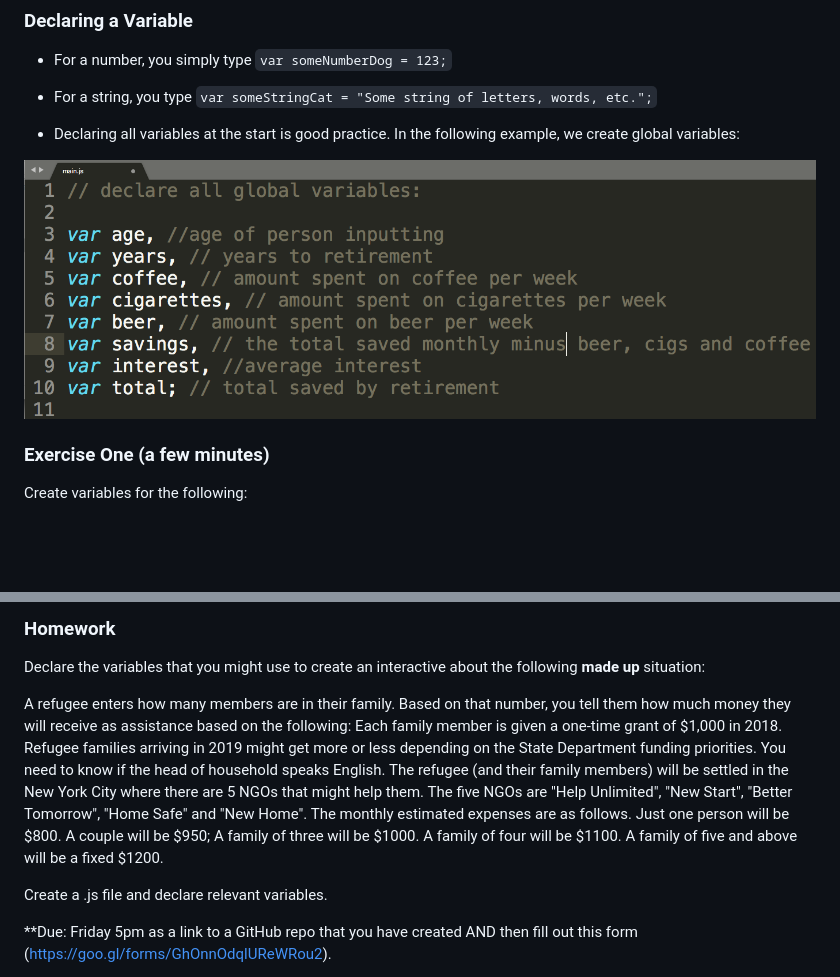
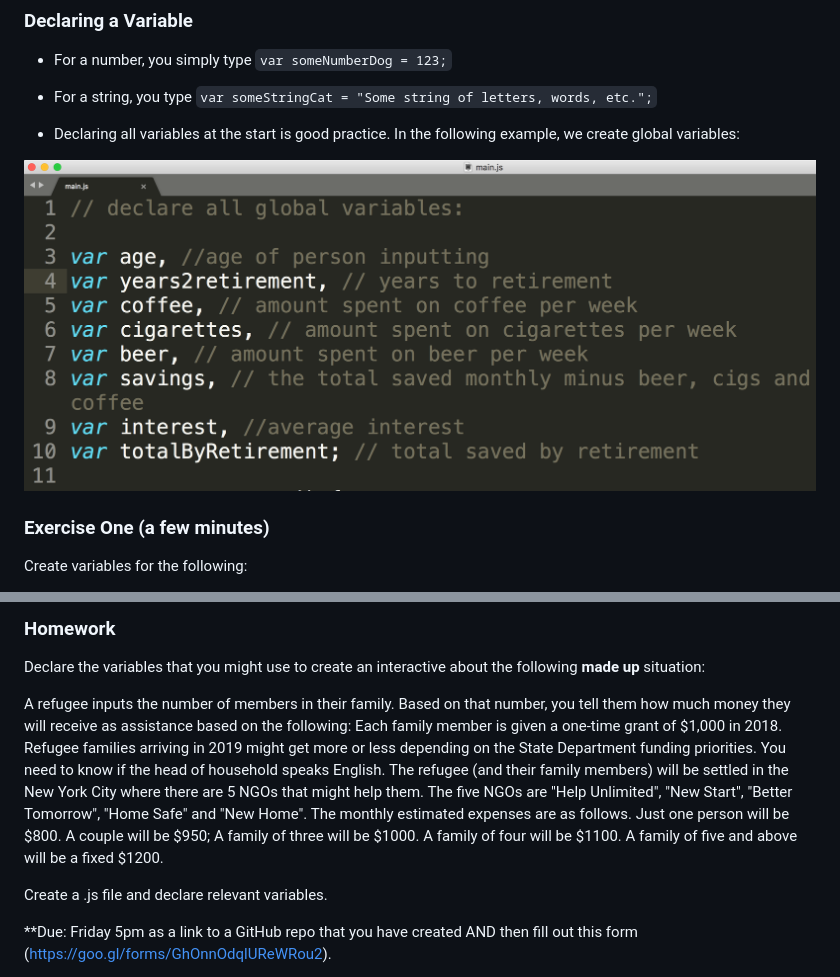
Before and after one commit to sandeepmj/javascript-variables-comparison-operators, a Markdown page: README.md, 2 parts joined by grey strips. Drawn GitHub-style; pictures changed too: img/declarevar.png; blank space fills up the shorter version.

Commit message:
updated image of declarevar

```diff
--- a/README.md
+++ b/README.md
@@ -256,7 +256,7 @@ JavaScript actually has powerful **`if`** **`else`** conditional statements for
 
 Declare the variables that you might use to create an interactive about the following **made up** situation:
 
-A refugee enters how many members are in their family. Based on that number, you tell them how much money they will receive as assistance based on the following: Each family member is given a one-time grant of $1,000  in 2018. Refugee families arriving in 2019 might get more or less depending on the State Department funding priorities. You need to know if the head of household speaks English. The refugee (and their family members) will be settled in the New York City where there are 5 NGOs that might help them. The five NGOs are "Help Unlimited", "New Start", "Better Tomorrow", "Home Safe" and "New Home". The monthly estimated expenses are as follows. Just one person will be $800. A couple will be $950; A family of three will be $1000. A family of four will be $1100. A family of five and above will be a fixed $1200.
+A refugee inputs the number of members in their family. Based on that number, you tell them how much money they will receive as assistance based on the following: Each family member is given a one-time grant of $1,000  in 2018. Refugee families arriving in 2019 might get more or less depending on the State Department funding priorities. You need to know if the head of household speaks English. The refugee (and their family members) will be settled in the New York City where there are 5 NGOs that might help them. The five NGOs are "Help Unlimited", "New Start", "Better Tomorrow", "Home Safe" and "New Home". The monthly estimated expenses are as follows. Just one person will be $800. A couple will be $950; A family of three will be $1000. A family of four will be $1100. A family of five and above will be a fixed $1200.
 
 Create a .js file and declare relevant variables.
 
```
